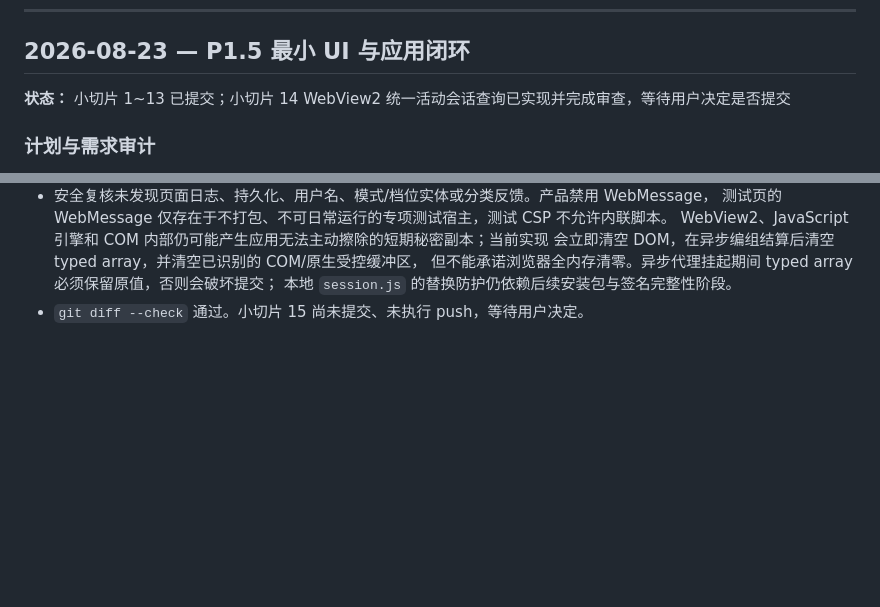
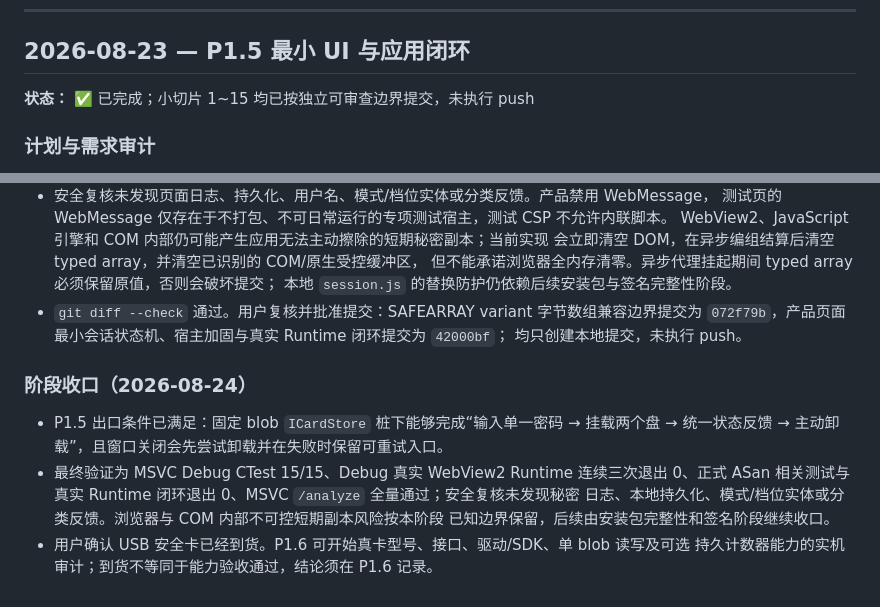
Before and after one commit to ErenSun408/Cryptid, a Markdown page: DEVELOPMENT_LOG.md, 2 parts joined by grey strips. Rendered like a GitHub page; blank space fills up the shorter version.

```diff
--- a/DEVELOPMENT_LOG.md
+++ b/DEVELOPMENT_LOG.md
@@ -524,7 +524,7 @@
 
 ## 2026-08-23 — P1.5 最小 UI 与应用闭环
 
-**状态：** 小切片 1~13 已提交；小切片 14 WebView2 统一活动会话查询已实现并完成审查，等待用户决定是否提交
+**状态：** ✅ 已完成；小切片 1~15 均已按独立可审查边界提交，未执行 push
 
 ### 计划与需求审计
 
@@ -951,4 +951,17 @@
   会立即清空 DOM，在异步编组结算后清空 typed array，并清空已识别的 COM/原生受控缓冲区，
   但不能承诺浏览器全内存清零。异步代理挂起期间 typed array 必须保留原值，否则会破坏提交；
   本地 `session.js` 的替换防护仍依赖后续安装包与签名完整性阶段。
-- `git diff --check` 通过。小切片 15 尚未提交、未执行 push，等待用户决定。
+- `git diff --check` 通过。用户复核并批准提交：SAFEARRAY variant 字节数组兼容边界提交为
+  `072f79b`，产品页面最小会话状态机、宿主加固与真实 Runtime 闭环提交为 `42000bf`；
+  均只创建本地提交，未执行 push。
+
+### 阶段收口（2026-08-24）
+
+- P1.5 出口条件已满足：固定 blob `ICardStore` 桩下能够完成“输入单一密码 → 挂载两个盘 →
+  统一状态反馈 → 主动卸载”，且窗口关闭会先尝试卸载并在失败时保留可重试入口。
+- 最终验证为 MSVC Debug CTest 15/15、Debug 真实 WebView2 Runtime 连续三次退出 0、正式
+  ASan 相关测试与真实 Runtime 闭环退出 0、MSVC `/analyze` 全量通过；安全复核未发现秘密
+  日志、本地持久化、模式/档位实体或分类反馈。浏览器与 COM 内部不可控短期副本风险按本阶段
+  已知边界保留，后续由安装包完整性和签名阶段继续收口。
+- 用户确认 USB 安全卡已经到货。P1.6 可开始真卡型号、接口、驱动/SDK、单 blob 读写及可选
+  持久计数器能力的实机审计；到货不等同于能力验收通过，结论须在 P1.6 记录。
```
Also changed, not shown: MILESTONES.md (+11 -24 lines).
